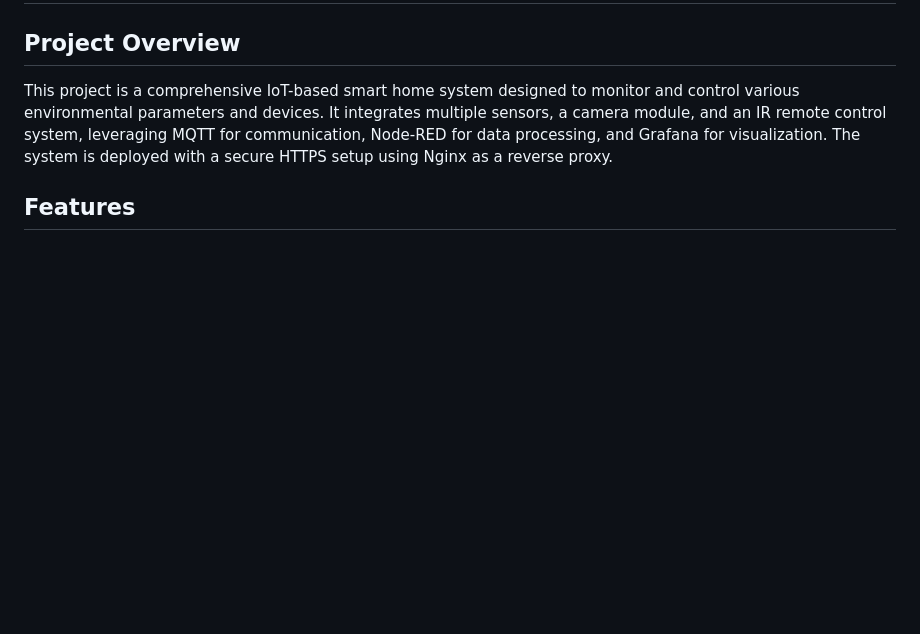
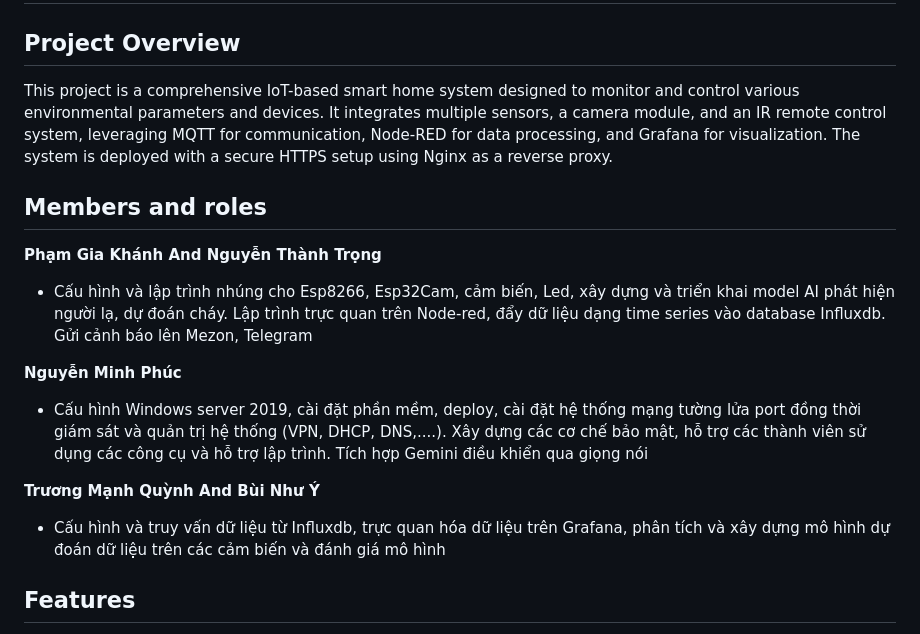
Before and after one commit to csenguyenminhphuc/Cloud-Computing-and-IOT-for-Server, a Markdown page: README.md, the part around the change. Rendered like a GitHub page; blank space fills up the shorter version.

```diff
--- a/README.md
+++ b/README.md
@@ -2,6 +2,15 @@
 
 ## Project Overview
 This project is a comprehensive IoT-based smart home system designed to monitor and control various environmental parameters and devices. It integrates multiple sensors, a camera module, and an IR remote control system, leveraging MQTT for communication, Node-RED for data processing, and Grafana for visualization. The system is deployed with a secure HTTPS setup using Nginx as a reverse proxy.
+## Members and roles
+**Phạm Gia Khánh And Nguyễn Thành Trọng**
+- Cấu hình và lập trình nhúng cho Esp8266, Esp32Cam, cảm biến, Led, xây dựng và triển khai model AI phát hiện người lạ, dự đoán cháy. Lập trình trực quan trên Node-red, đẩy dữ liệu dạng time series vào database Influxdb. Gửi cảnh báo lên Mezon, Telegram
+
+**Nguyễn Minh Phúc**
+- Cấu hình Windows server 2019, cài đặt phần mềm, deploy, cài đặt hệ thống mạng tường lửa port đồng thời giám sát và quản trị hệ thống (VPN, DHCP, DNS,....). Xây dựng các cơ chế bảo mật, hỗ trợ các thành viên sử dụng các công cụ và hỗ trợ lập trình. Tích hợp Gemini điều khiển qua giọng nói
+
+**Trương Mạnh Quỳnh And Bùi Như Ý**
+- Cấu hình và truy vấn dữ liệu từ Influxdb, trực quan hóa dữ liệu trên Grafana, phân tích và xây dựng mô hình dự đoán dữ liệu trên các cảm biến và đánh giá mô hình
 
 ## Features
 - **Sensor Monitoring**:
```
